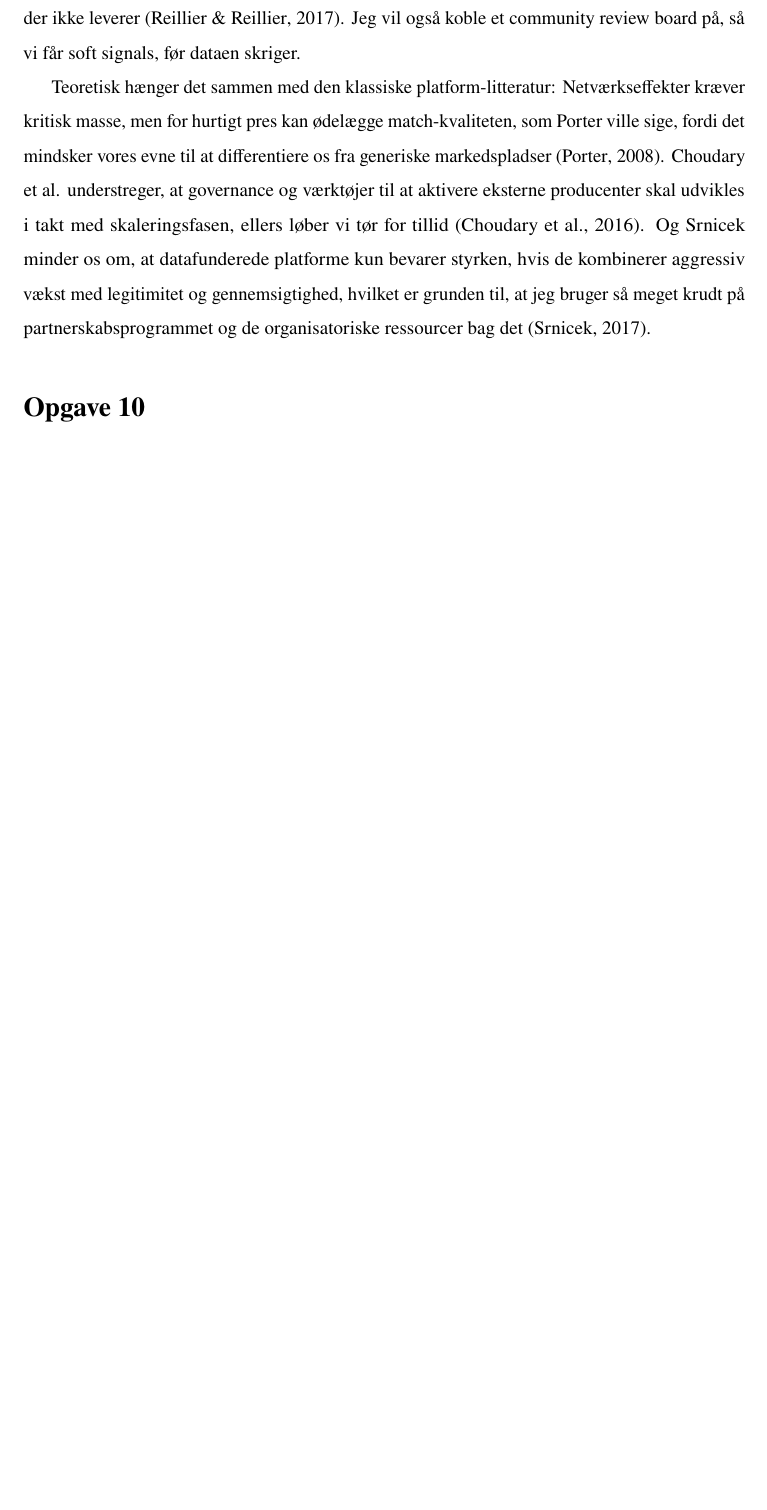
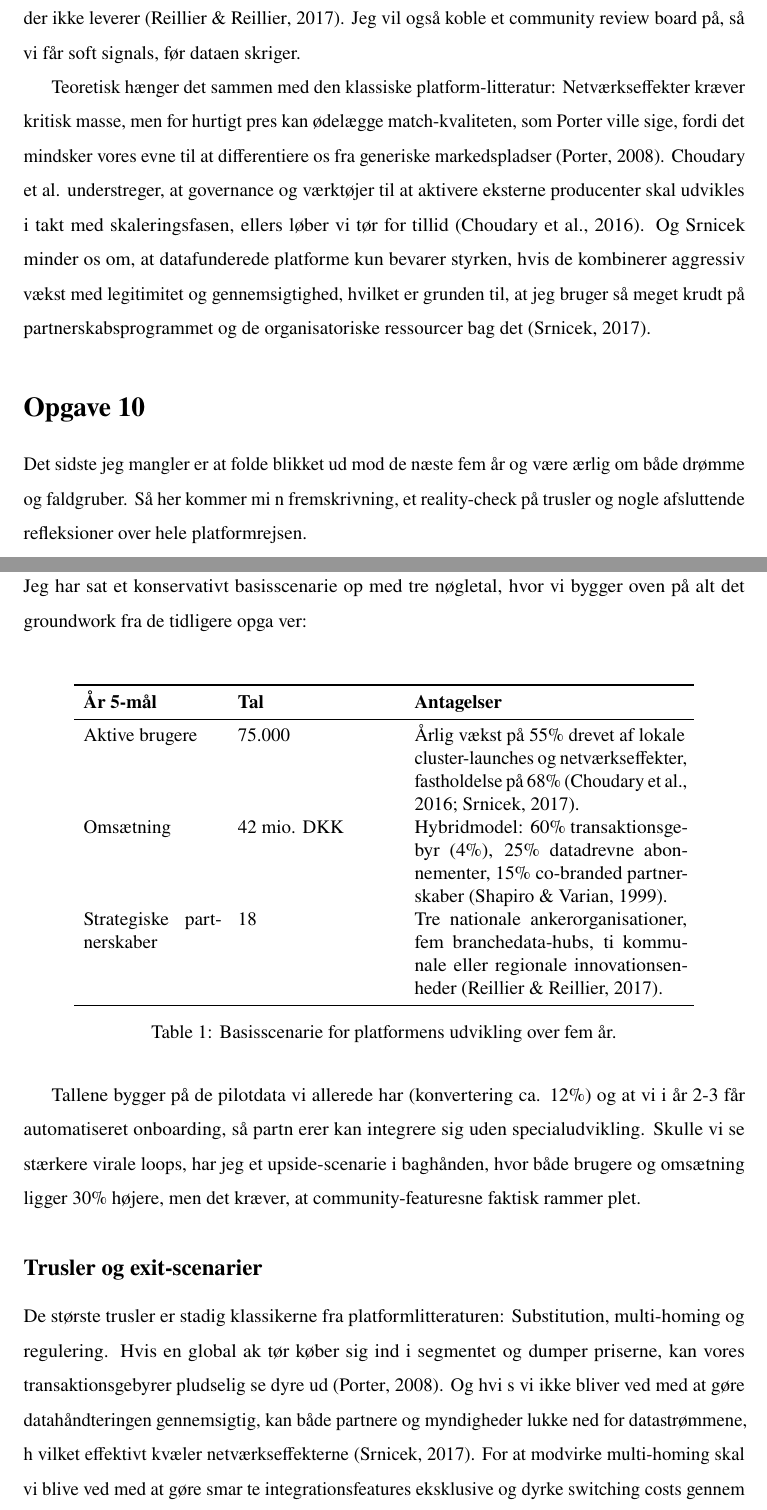
Before and after one commit to Jegerchristiank/GUA-Exam-2025-chkr25ag, a LaTeX document (main.tex, which reads opgaver/opgave10.tex): part of page 15 of 16 before the commit and two parts of pages 15 and 16 of 18 after it, the two joined at a grey line, cut so that both start at the same text, the shorter picture padded with empty space. Compiled offline with pdfLaTeX.

Commit message:
Add final reflections and risk outlook for task ten

```diff
--- a/opgaver/opgave10.tex
+++ b/opgaver/opgave10.tex
@@ -1,4 +1,33 @@
 \section*{Opgave 10}
 \addcontentsline{toc}{section}{Opgave 10}
 
-% TODO: Indsæt beskrivelse og indhold for opgave 10.
+Det sidste jeg mangler er at folde blikket ud mod de næste fem år og være ærlig om både drømme og faldgruber. Så her kommer mi
+n fremskrivning, et reality-check på trusler og nogle afsluttende refleksioner over hele platformrejsen.
+
+\subsection*{Fremskrivninger}
+Jeg har sat et konservativt basisscenarie op med tre nøgletal, hvor vi bygger oven på alt det groundwork fra de tidligere opga
+ver:\newline
+\begin{table}[h]
+  \centering
+  \begin{tabular}{p{3cm}p{3.5cm}p{6cm}}
+    \toprule
+    \textbf{År 5-mål} & \textbf{Tal} & \textbf{Antagelser} \\
+    \midrule
+    Aktive brugere & 75.000 & Årlig vækst på 55\% drevet af lokale cluster-launches og netværkseffekter, fastholdelse på 68\% \citep{Choudary2016,Srnicek2017}. \\
+    Omsætning & 42 mio. DKK & Hybridmodel: 60\% transaktionsgebyr (4\%), 25\% datadrevne abonnementer, 15\% co-branded partnerskaber \citep{ShapiroVarian1999}. \\
+    Strategiske partnerskaber & 18 & Tre nationale ankerorganisationer, fem branchedata-hubs, ti kommunale eller regionale innovationsenheder \citep{Reillier2017}. \\
+    \bottomrule
+  \end{tabular}
+  \caption{Basisscenarie for platformens udvikling over fem år.}
+\end{table}
+
+Tallene bygger på de pilotdata vi allerede har (konvertering ca. 12\%) og at vi i år 2-3 får automatiseret onboarding, så partn
+erer kan integrere sig uden specialudvikling. Skulle vi se stærkere virale loops, har jeg et upside-scenarie i baghånden, hvor
+ både brugere og omsætning ligger 30\% højere, men det kræver, at community-featuresne faktisk rammer plet.
+
+\subsection*{Trusler og exit-scenarier}
+De største trusler er stadig klassikerne fra platformlitteraturen: Substitution, multi-homing og regulering. Hvis en global ak
+tør køber sig ind i segmentet og dumper priserne, kan vores transaktionsgebyrer pludselig se dyre ud \citep{Porter2008}. Og hvi
+s vi ikke bliver ved med at gøre datahåndteringen gennemsigtig, kan både partnere og myndigheder lukke ned for datastrømmene, h
+vilket effektivt kvæler netværkseffekterne \citep{Srnicek2017}. For at modvirke multi-homing skal vi blive ved med at gøre smar
+te integrationsfeatures eksklusive og dyrke switching costs gennem historiske insights, som konkurrenter ikke kan kopiere uden
```
Also changed, not shown: opgaver/opgave10.tex (15 more changed lines).
